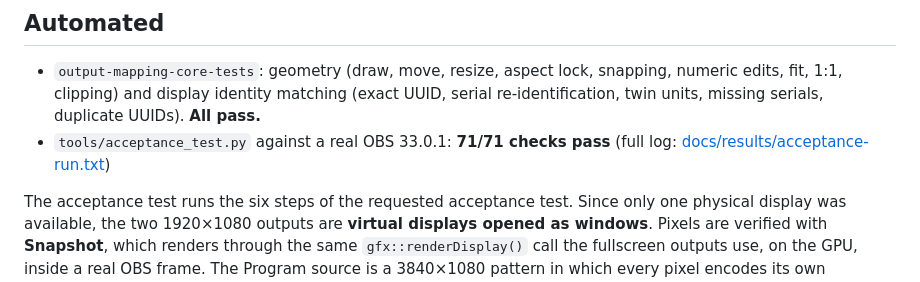
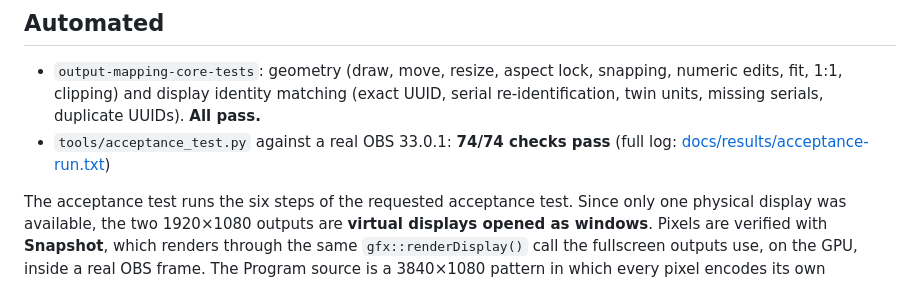
Before and after one commit to Jallison154/obs-output-mapping, a Markdown page: VERIFICATION.md, the part around the change. Rendered like a GitHub page.

```diff
--- a/VERIFICATION.md
+++ b/VERIFICATION.md
@@ -22,7 +22,7 @@ versions as untested.
   snapping, numeric edits, fit, 1:1, clipping) and display identity
   matching (exact UUID, serial re-identification, twin units, missing
   serials, duplicate UUIDs). **All pass.**
-- `tools/acceptance_test.py` against a real OBS 33.0.1: **71/71 checks pass** (full log: [docs/results/acceptance-run.txt](docs/results/acceptance-run.txt))
+- `tools/acceptance_test.py` against a real OBS 33.0.1: **74/74 checks pass** (full log: [docs/results/acceptance-run.txt](docs/results/acceptance-run.txt))
 
 The acceptance test runs the six steps of the requested acceptance test.
 Since only one physical display was available, the two 1920×1080 outputs
```
Also changed, not shown: README.md (+4 -2 lines), docs/images/dock.png, 10 other files.
